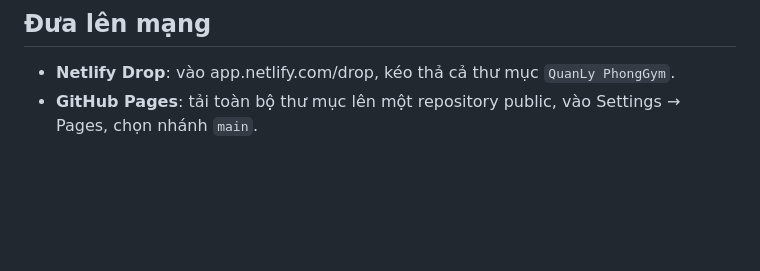
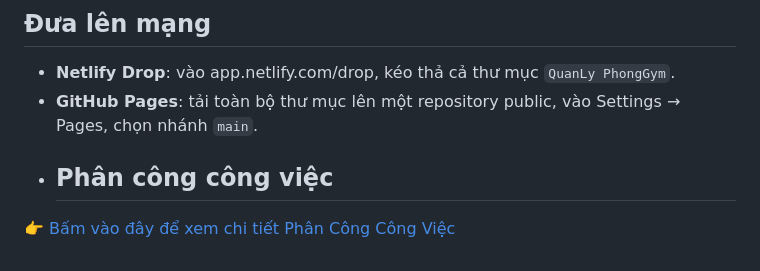
Before and after one commit to anhduc007/BTL, a Markdown page: README.md, the part around the change. Drawn GitHub-style; blank space fills up the shorter version.

Commit message:
Add task assignment section to README
Added section for task assignment with a link to details.

```diff
--- a/README.md
+++ b/README.md
@@ -103,3 +103,5 @@ Dữ liệu được lưu trong trình duyệt (localStorage), nên mỗi máy c
 
 - **Netlify Drop**: vào app.netlify.com/drop, kéo thả cả thư mục `QuanLy PhongGym`.
 - **GitHub Pages**: tải toàn bộ thư mục lên một repository public, vào Settings → Pages, chọn nhánh `main`.
+- ## Phân công công việc
+👉 [Bấm vào đây để xem chi tiết Phân Công Công Việc](./PHAN_CONG.md)
```
